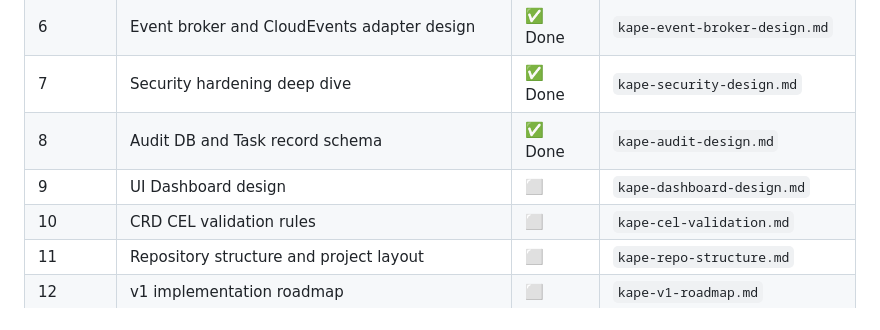
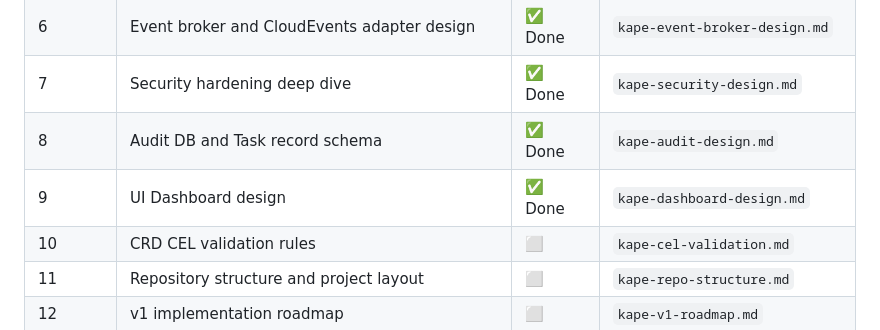
Before and after one commit to dzungtr/kape, a Markdown page: specs/plan.md, the part around the change. GitHub-like rendering.

Commit message:
doc: update plan

```diff
--- a/specs/plan.md
+++ b/specs/plan.md
@@ -72,7 +72,7 @@ Before starting any session, Claude must treat the following as settled design d
 | 6       | Event broker and CloudEvents adapter design                   | ✅ Done | `kape-event-broker-design.md`      |
 | 7       | Security hardening deep dive                                  | ✅ Done | `kape-security-design.md`          |
 | 8       | Audit DB and Task record schema                               | ✅ Done | `kape-audit-design.md`             |
-| 9       | UI Dashboard design                                           | ⬜      | `kape-dashboard-design.md`         |
+| 9       | UI Dashboard design                                           | ✅ Done | `kape-dashboard-design.md`         |
 | 10      | CRD CEL validation rules                                      | ⬜      | `kape-cel-validation.md`           |
 | 11      | Repository structure and project layout                       | ⬜      | `kape-repo-structure.md`           |
 | 12      | v1 implementation roadmap                                     | ⬜      | `kape-v1-roadmap.md`               |
```
